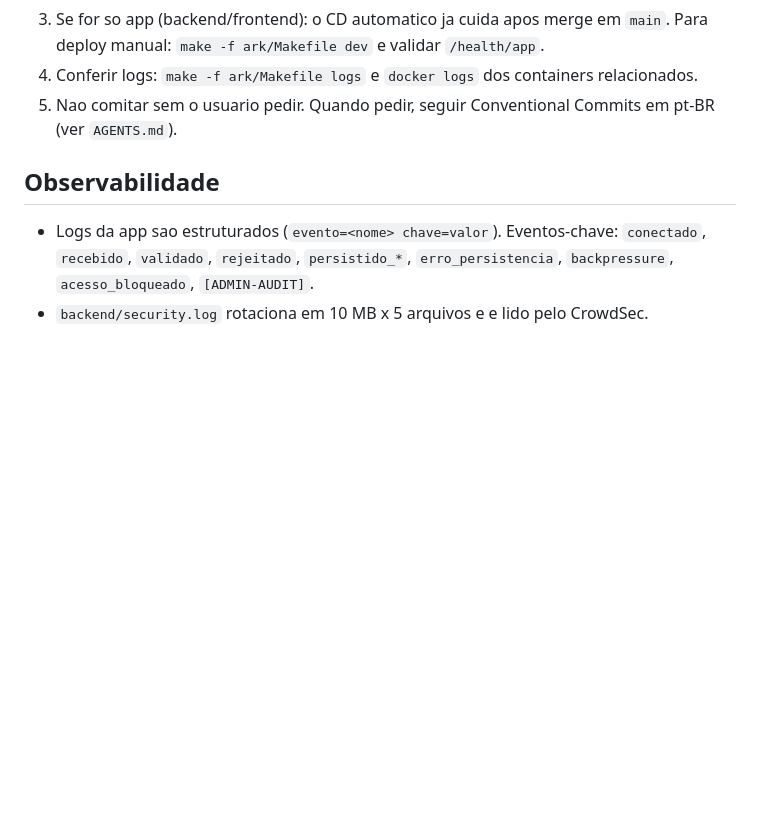
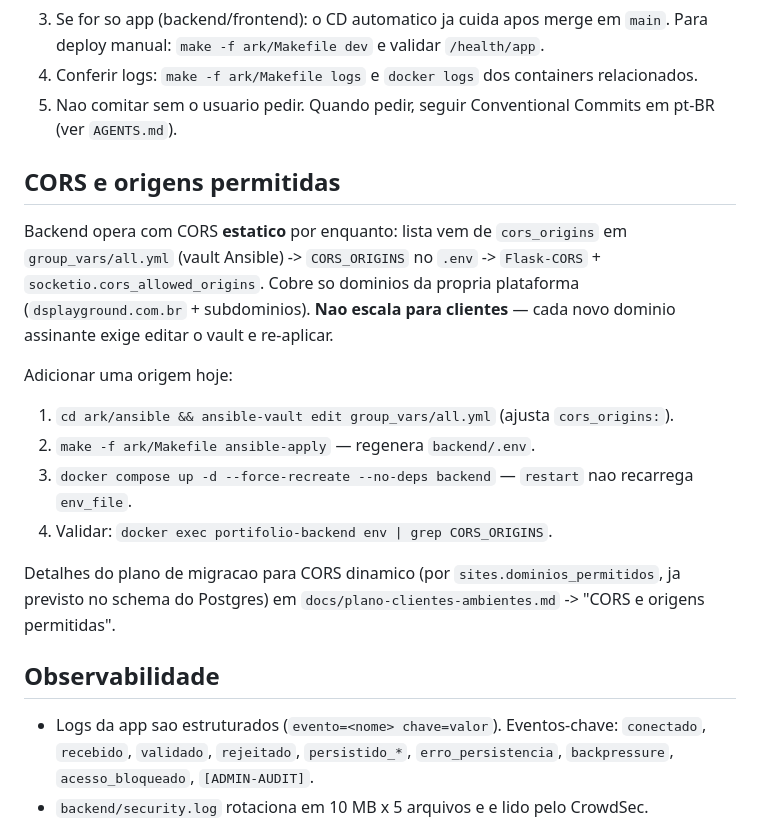
Before and after one commit to danpqdan/portifolio, a Markdown page: CLAUDE.md, the part around the change. Rendered like a GitHub page; blank space fills up the shorter version.

```diff
--- a/CLAUDE.md
+++ b/CLAUDE.md
@@ -159,6 +159,19 @@ Grupo compartilhado **`analytics` GID 10001** e a ponte host↔container. Nao mu
 4. Conferir logs: `make -f ark/Makefile logs` e `docker logs` dos containers relacionados.
 5. Nao comitar sem o usuario pedir. Quando pedir, seguir Conventional Commits em pt-BR (ver `AGENTS.md`).
 
+## CORS e origens permitidas
+
+Backend opera com CORS **estatico** por enquanto: lista vem de `cors_origins` em `group_vars/all.yml` (vault Ansible) -> `CORS_ORIGINS` no `.env` -> `Flask-CORS` + `socketio.cors_allowed_origins`. Cobre so dominios da propria plataforma (`dsplayground.com.br` + subdominios). **Nao escala para clientes** — cada novo dominio assinante exige editar o vault e re-aplicar.
+
+Adicionar uma origem hoje:
+
+1. `cd ark/ansible && ansible-vault edit group_vars/all.yml` (ajusta `cors_origins:`).
+2. `make -f ark/Makefile ansible-apply` — regenera `backend/.env`.
+3. `docker compose up -d --force-recreate --no-deps backend` — `restart` nao recarrega `env_file`.
+4. Validar: `docker exec portifolio-backend env | grep CORS_ORIGINS`.
+
+Detalhes do plano de migracao para CORS dinamico (por `sites.dominios_permitidos`, ja previsto no schema do Postgres) em `docs/plano-clientes-ambientes.md` -> "CORS e origens permitidas".
+
 ## Observabilidade
 
 - Logs da app sao estruturados (`evento=<nome> chave=valor`). Eventos-chave: `conectado`, `recebido`, `validado`, `rejeitado`, `persistido_*`, `erro_persistencia`, `backpressure`, `acesso_bloqueado`, `[ADMIN-AUDIT]`.
```
Also changed, not shown: docs/backend/DEPLOY-GUIDE.md (+1 -1 lines), docs/plano-clientes-ambientes.md (+21 -0 lines).
